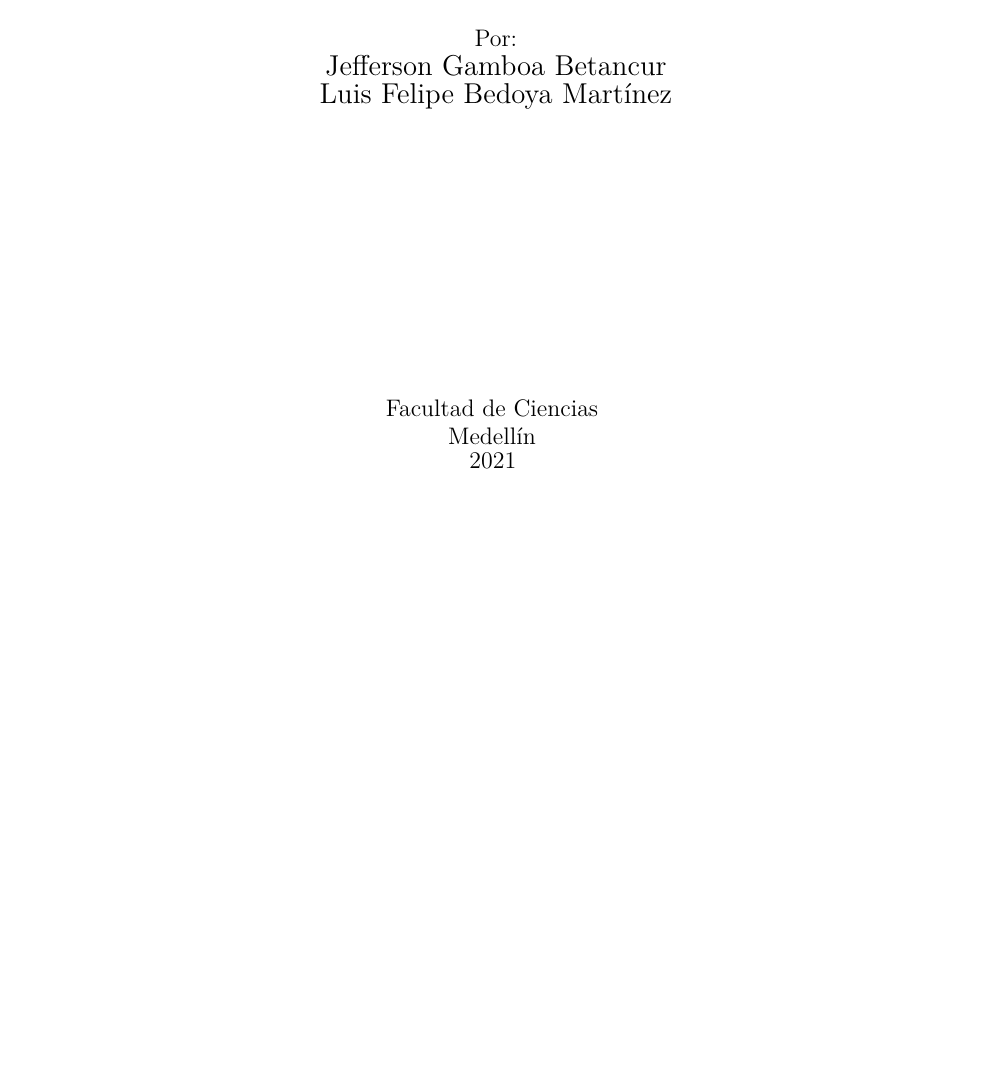
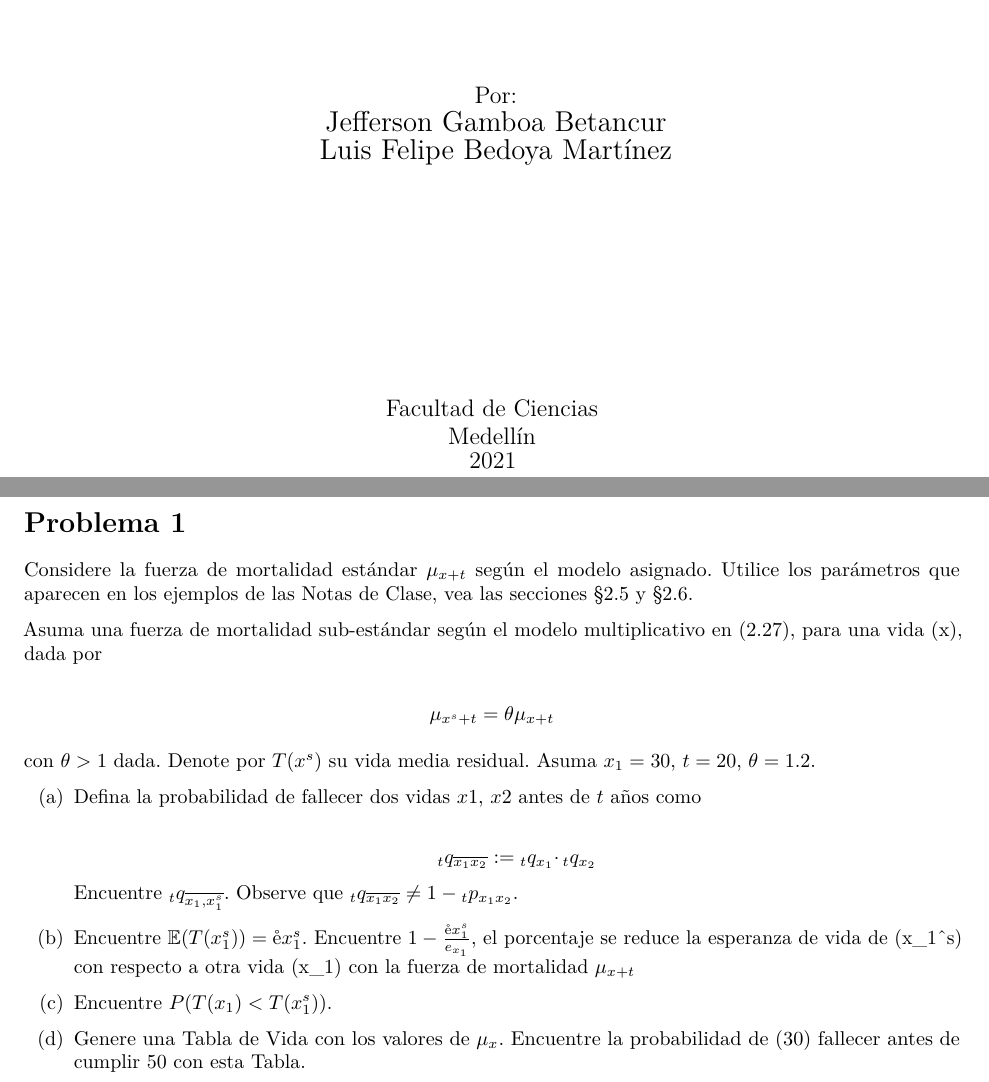
Before and after one commit to Universidad-Nacional-Academica/Actuaria, an R Markdown document (Parcial01.Rmd): part of the page before the commit and two parts of pages 1 and 2 of 2 after it, the two joined at a grey line, cut so that both start at the same text, the shorter picture padded with empty space. Rendered offline with R 4.5, knitr and Pandoc, then LaTeX, with nearby package versions; a font, style sheet, LaTeX package, included part or bibliography that could not be used is replaced or left out.

Commit message:
Modificaciones del Rmd
Actualización de las preguntas

```diff
--- a/Parcial01.Rmd
+++ b/Parcial01.Rmd
@@ -5,12 +5,12 @@ title: |
   | \vspace{1cm}
 subtitle: |
   | \LARGE Distribuciones de Supervivencia & Tablas de vida
-  | \vspace{3cm}
+  | \vspace{4cm}
 author: |
   |  Por:
   |  \Large Jefferson Gamboa Betancur
   |  \Large Luis Felipe Bedoya Martínez
-  |  \vspace{4cm}
+  |  \vspace{3cm}
 date: |
   | Facultad de Ciencias
   | Medellín
@@ -32,3 +32,27 @@ knitr::opts_chunk$set(echo = TRUE, message = FALSE,
 \newpage
 
 \setcounter{page}{1}
+
+# Problema 1
+
+Considere la fuerza de mortalidad estándar $\mu_{x+t}$ según el modelo asignado.
+Utilice los parámetros que aparecen en los ejemplos de las Notas de Clase, vea
+las secciones \textsection 2.5 y \textsection 2.6.
+
+Asuma una fuerza de mortalidad sub-estándar según el modelo multiplicativo en
+(2.27), para una vida (x), dada por
+
+$$\mu_{x^s+t}=\theta\mu_{x+t}$$
+
+con $\theta > 1$ dada. Denote por $T(x^s)$ su vida media residual. Asuma $x_1=30$,
+$t=20$, $\theta=1.2$.
+
+\benum
+  \item Defina la probabilidad de fallecer dos vidas $x1$, $x2$ antes de $t$ años como
+
+  $$_{t}q_{\overline{x_1x_2}}:={_{t}q_{x_1}} \cdotp {_{t}q_{x_2}}$$
+  Encuentre $_{t}q_{\overline{x_1,x_1^s}}$. Observe que $_{t}q_{\overline{x_1x_2}} \neq 1-{_{t}p_{x_1x_2}}$.
+  \item Encuentre $\mathbb{E}(T(x_1^s))= \textup{\r{e}} x_1^s$. Encuentre $1-\frac{\textup{\r{e}} x_1^s}{e_{x_1}}$, el porcentaje se reduce la esperanza de vida de (x_1^s) con respecto a otra vida (x_1) con la fuerza de mortalidad $\mu_{x+t}$
+  \item Encuentre $P(T(x_1)<T(x_1^s))$.
+  \item Genere una Tabla de Vida con los valores de $\mu_x$. Encuentre la probabilidad de (30) fallecer antes de cumplir 50 con esta Tabla.
+\eenum
```
Also changed, not shown: Parcial01.pdf (added), mystyle.tex.
